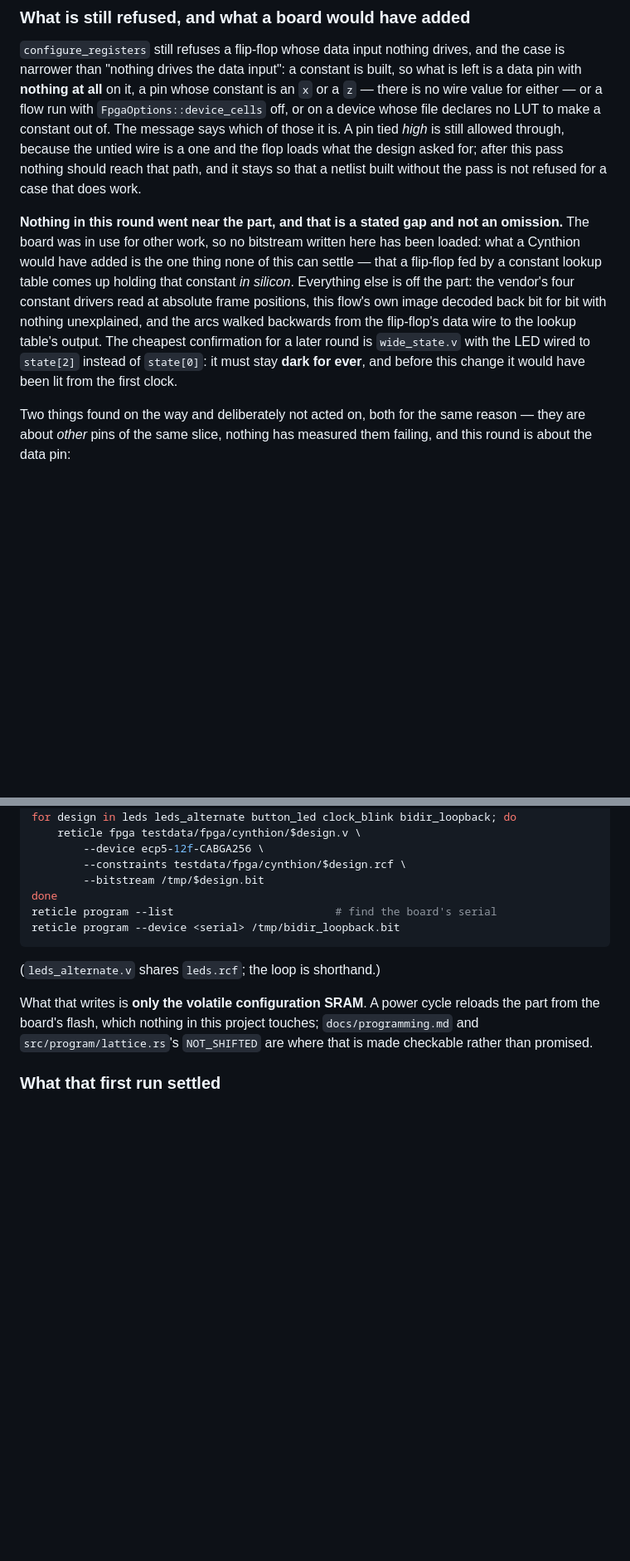
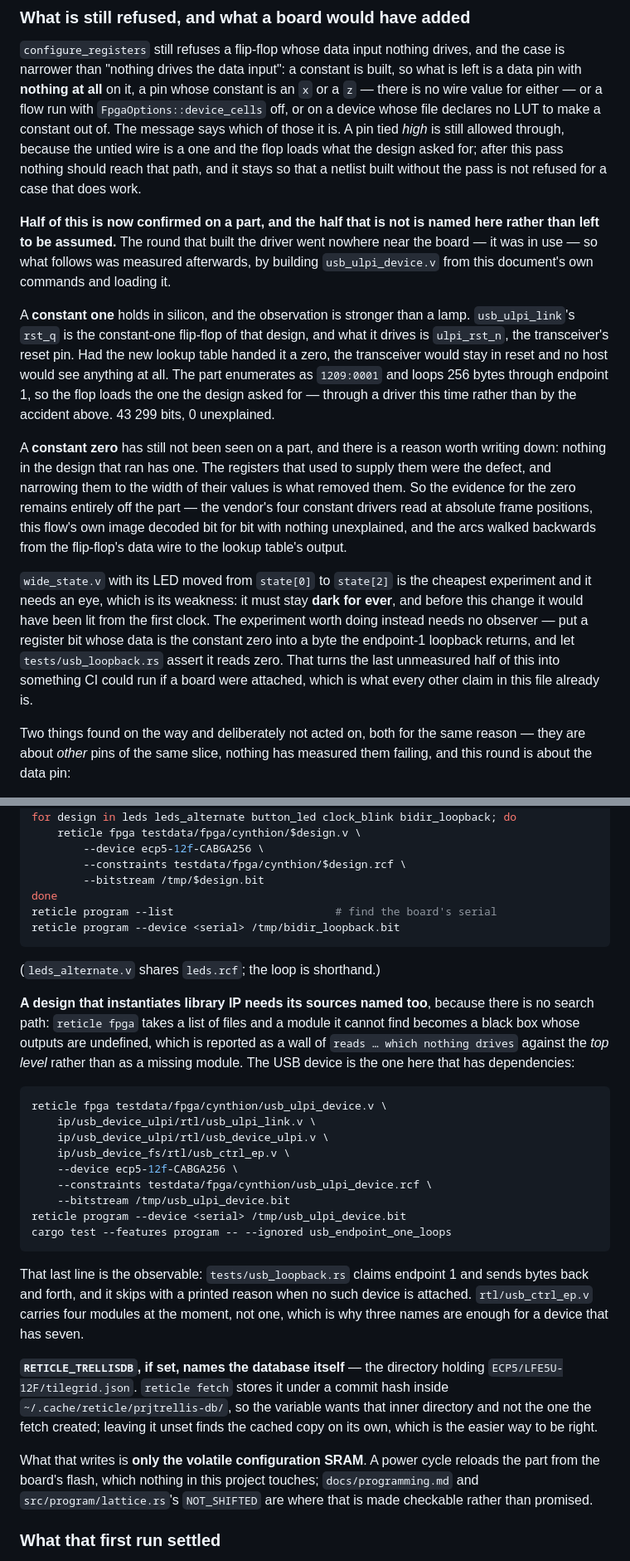
Before and after one commit to KarpelesLab/reticle, a Markdown page: docs/fpga-trellis.md, 2 parts joined by grey strips. Shown at 83% size. Drawn GitHub-style; blank space fills up the shorter version.

Commit message:
docs(fpga): a constant one is on a part now, and a constant zero is not
The round that built the constant driver could not touch the board, so
this file said so and named an LED experiment for later. Half of it is
answered: `usb_ulpi_device.v` rebuilt from these commands, loaded, and
enumerating proves the constant **one**, because the flop it feeds is
`rst_q` and what that drives is the transceiver's reset pin — a zero there
and no host would see anything at all. 43 299 bits, 0 unexplained, and the
part loops 256 bytes through endpoint 1.

The constant **zero** has still not run on a part, for a reason worth
writing down rather than glossing: no design that has run holds one. The
registers that used to supply them were the defect, and narrowing them to
the width of their values removed them.

The LED experiment is replaced by one that needs no eye, since every other
claim in this file is machine-checked: put a constant-zero-fed register bit
into a byte the endpoint-1 loopback returns and let `tests/usb_loopback.rs`
assert it reads zero.

Also records two things that cost time at the command line and were
nowhere in this file: a design instantiating library IP must name its
sources, because there is no search path and a module that is not found
becomes a black box whose undefined outputs are reported against the *top
level*; and `RETICLE_TRELLISDB` wants the directory holding
`ECP5/LFE5U-12F/`, which is a commit hash below the one `reticle fetch`
creates.

Co-Authored-By: Claude Opus 5 (1M context) <noreply@anthropic.com>

````diff
--- a/docs/fpga-trellis.md
+++ b/docs/fpga-trellis.md
@@ -133,17 +133,37 @@ one and the flop loads what the design asked for; after this pass nothing
 should reach that path, and it stays so that a netlist built without the pass
 is not refused for a case that does work.
 
-**Nothing in this round went near the part, and that is a stated gap and not an
-omission.** The board was in use for other work, so no bitstream written here
-has been loaded: what a Cynthion would have added is the one thing none of this
-can settle — that a flip-flop fed by a constant lookup table comes up holding
-that constant *in silicon*. Everything else is off the part: the vendor's four
-constant drivers read at absolute frame positions, this flow's own image
-decoded back bit for bit with nothing unexplained, and the arcs walked
-backwards from the flip-flop's data wire to the lookup table's output. The
-cheapest confirmation for a later round is `wide_state.v` with the LED wired to
-`state[2]` instead of `state[0]`: it must stay **dark for ever**, and before
-this change it would have been lit from the first clock.
+**Half of this is now confirmed on a part, and the half that is not is named
+here rather than left to be assumed.** The round that built the driver went
+nowhere near the board — it was in use — so what follows was measured
+afterwards, by building `usb_ulpi_device.v` from this document's own commands
+and loading it.
+
+A **constant one** holds in silicon, and the observation is stronger than a
+lamp. `usb_ulpi_link`'s `rst_q` is the constant-one flip-flop of that design,
+and what it drives is `ulpi_rst_n`, the transceiver's reset pin. Had the new
+lookup table handed it a zero, the transceiver would stay in reset and no host
+would see anything at all. The part enumerates as `1209:0001` and loops 256
+bytes through endpoint 1, so the flop loads the one the design asked for —
+through a driver this time rather than by the accident above. 43 299 bits, 0
+unexplained.
+
+A **constant zero** has still not been seen on a part, and there is a reason
+worth writing down: nothing in the design that ran has one. The registers that
+used to supply them were the defect, and narrowing them to the width of their
+values is what removed them. So the evidence for the zero remains entirely off
+the part — the vendor's four constant drivers read at absolute frame positions,
+this flow's own image decoded bit for bit with nothing unexplained, and the arcs
+walked backwards from the flip-flop's data wire to the lookup table's output.
+
+`wide_state.v` with its LED moved from `state[0]` to `state[2]` is the cheapest
+experiment and it needs an eye, which is its weakness: it must stay **dark for
+ever**, and before this change it would have been lit from the first clock. The
+experiment worth doing instead needs no observer — put a register bit whose data
+is the constant zero into a byte the endpoint-1 loopback returns, and let
+`tests/usb_loopback.rs` assert it reads zero. That turns the last unmeasured
+half of this into something CI could run if a board were attached, which is what
+every other claim in this file already is.
 
 Two things found on the way and deliberately not acted on, both for the same
 reason — they are about *other* pins of the same slice, nothing has measured
@@ -2182,6 +2202,35 @@ reticle program --device <serial> /tmp/bidir_loopback.bit
 
 (`leds_alternate.v` shares `leds.rcf`; the loop is shorthand.)
 
+**A design that instantiates library IP needs its sources named too**, because
+there is no search path: `reticle fpga` takes a list of files and a module it
+cannot find becomes a black box whose outputs are undefined, which is reported
+as a wall of `reads … which nothing drives` against the *top level* rather than
+as a missing module. The USB device is the one here that has dependencies:
+
+```sh
+reticle fpga testdata/fpga/cynthion/usb_ulpi_device.v \
+    ip/usb_device_ulpi/rtl/usb_ulpi_link.v \
+    ip/usb_device_ulpi/rtl/usb_device_ulpi.v \
+    ip/usb_device_fs/rtl/usb_ctrl_ep.v \
+    --device ecp5-12f-CABGA256 \
+    --constraints testdata/fpga/cynthion/usb_ulpi_device.rcf \
+    --bitstream /tmp/usb_ulpi_device.bit
+reticle program --device <serial> /tmp/usb_ulpi_device.bit
+cargo test --features program -- --ignored usb_endpoint_one_loops
+```
+
+That last line is the observable: `tests/usb_loopback.rs` claims endpoint 1 and
+sends bytes back and forth, and it skips with a printed reason when no such
+device is attached. `rtl/usb_ctrl_ep.v` carries four modules at the moment, not
+one, which is why three names are enough for a device that has seven.
+
+**`RETICLE_TRELLISDB`, if set, names the database itself** — the directory
+holding `ECP5/LFE5U-12F/tilegrid.json`. `reticle fetch` stores it under a commit
+hash inside `~/.cache/reticle/prjtrellis-db/`, so the variable wants that inner
+directory and not the one the fetch created; leaving it unset finds the cached
+copy on its own, which is the easier way to be right.
+
 What that writes is **only the volatile configuration SRAM**. A power
 cycle reloads the part from the board's flash, which nothing in this
 project touches; `docs/programming.md` and `src/program/lattice.rs`'s
````
Also changed, not shown: other parts of docs/fpga-trellis.md (+1 -1 lines).
